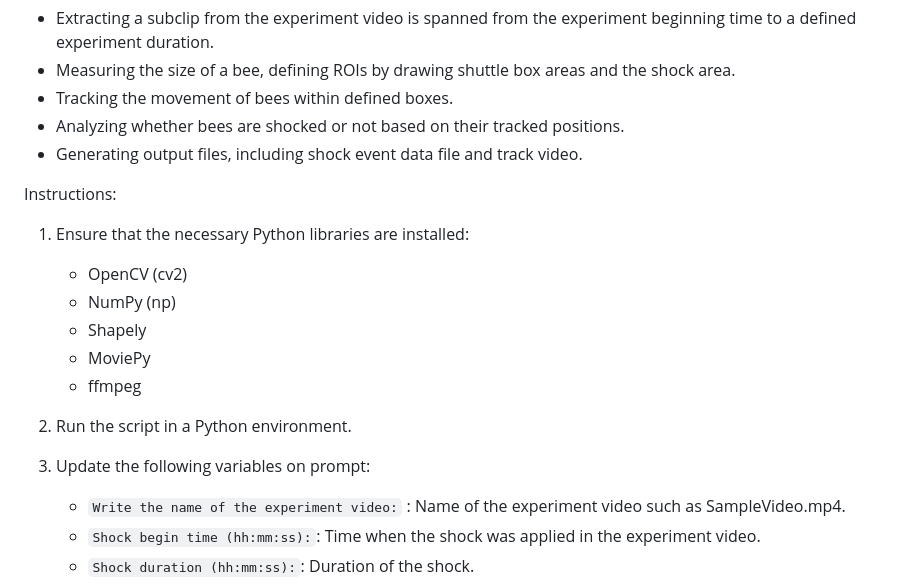
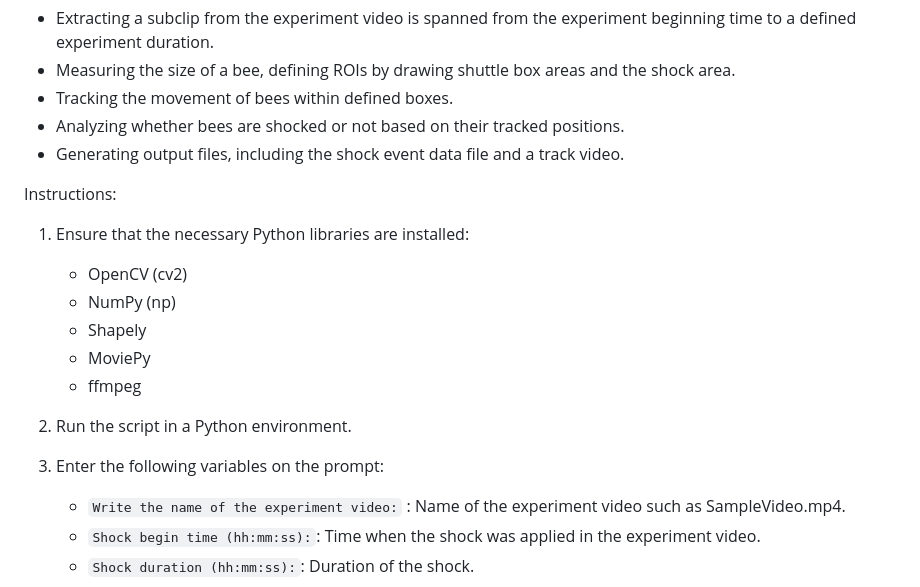
Before and after one commit to baburerdem/Api-TRACE, a Markdown page: README.md, the part around the change. Drawn GitHub-style.

```diff
--- a/README.md
+++ b/README.md
@@ -15,7 +15,7 @@ The code performs several tasks, including:
 - Measuring the size of a bee, defining ROIs by drawing shuttle box areas and the shock area.
 - Tracking the movement of bees within defined boxes.
 - Analyzing whether bees are shocked or not based on their tracked positions.
-- Generating output files, including shock event data file and track video.
+- Generating output files, including the shock event data file and a track video.
 
 Instructions:
 1. Ensure that the necessary Python libraries are installed:
@@ -27,7 +27,7 @@ Instructions:
 
 3. Run the script in a Python environment.
 
-4. Update the following variables on prompt:
+4. Enter the following variables on the prompt:
 	- `Write the name of the experiment video:` : Name of the experiment video such as SampleVideo.mp4.
 	- `Shock begin time (hh:mm:ss):`: Time when the shock was applied in the experiment video.
 	- `Shock duration (hh:mm:ss):`: Duration of the shock.
```
